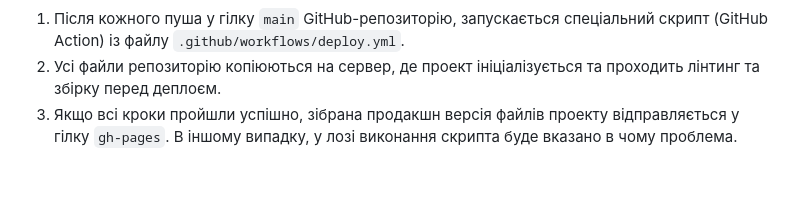
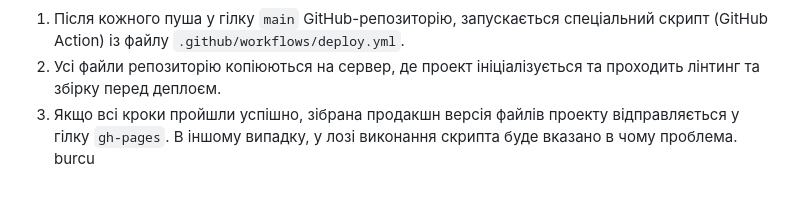
Before and after one commit to TheCodeChefs/The_Code_Chefs, a Markdown page: README.md, the part around the change. Rendered like a GitHub page.

Commit message:
Update README.md
read add

```diff
--- a/README.md
+++ b/README.md
@@ -110,4 +110,4 @@ Pages, у гілку `gh-pages`, щоразу, коли оновлюється
    проходить лінтинг та збірку перед деплоєм.
 3. Якщо всі кроки пройшли успішно, зібрана продакшн версія файлів проекту
    відправляється у гілку `gh-pages`. В іншому випадку, у лозі виконання скрипта
-   буде вказано в чому проблема.
+   буде вказано в чому проблема. burcu
```
